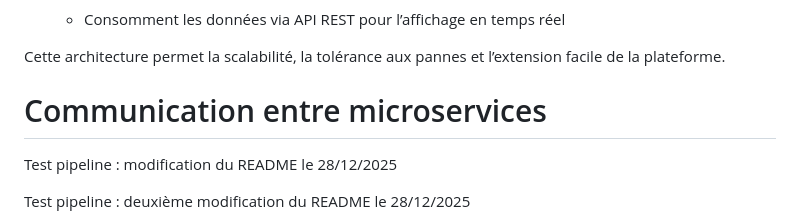
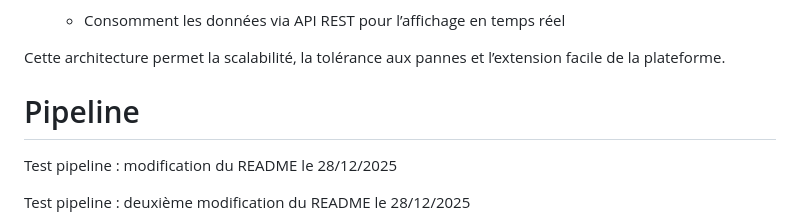
Before and after one commit to hassaneGuedad/EduPath-MS, a Markdown page: README.md, the part around the change. GitHub-like rendering.

Commit message:
Update README section title and add notes
Renamed section from 'Communication entre microservices' to 'Pipeline' and added test pipeline notes.

```diff
--- a/README.md
+++ b/README.md
@@ -367,7 +367,7 @@ LMS-Connector  --(REST)-->  Prepa-Data  --(RabbitMQ)-->  Student-Profiler  --(gR
 
 Cette architecture permet la scalabilité, la tolérance aux pannes et l’extension facile de la plateforme.
 
-# Communication entre microservices
+# Pipeline
 
 Test pipeline : modification du README le 28/12/2025
 
```
